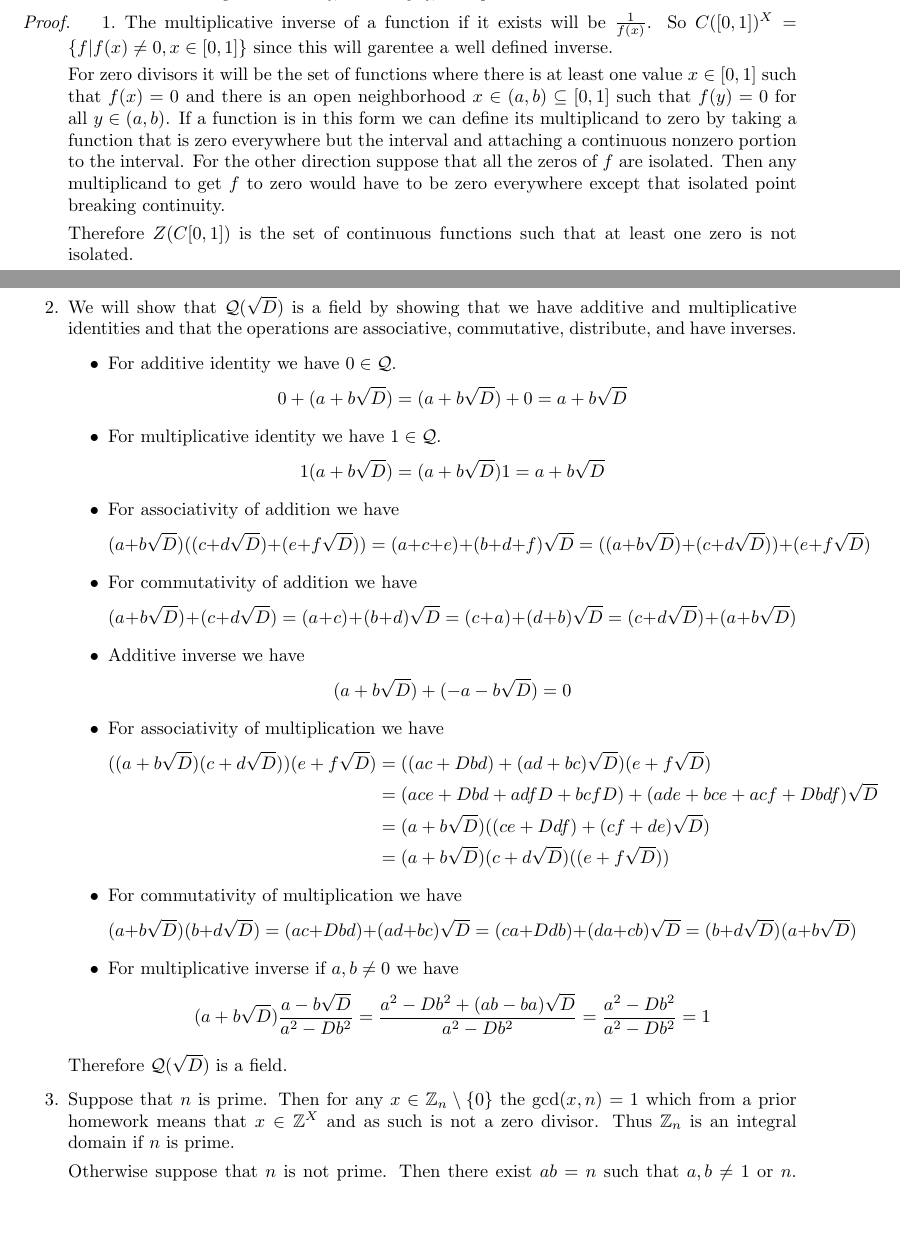
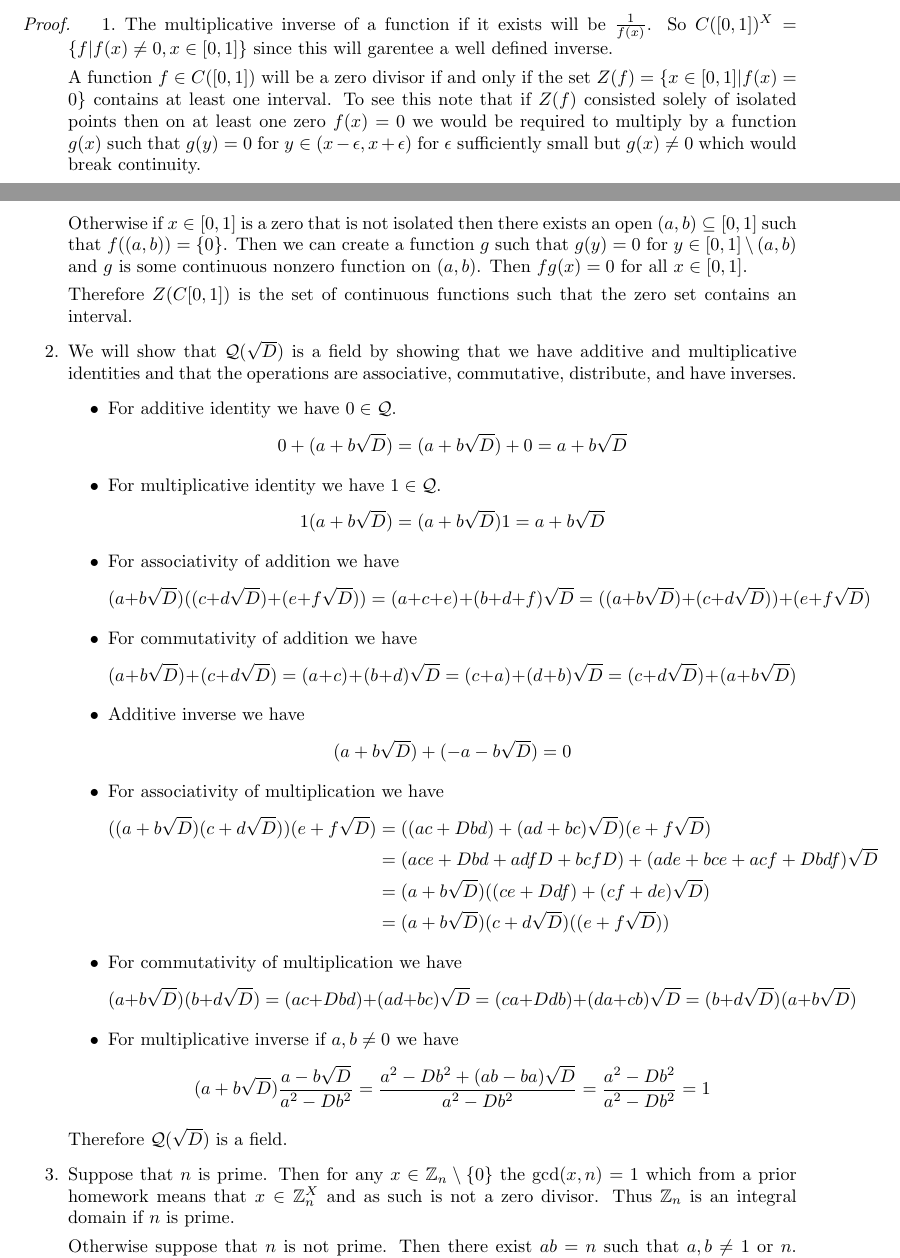
Before and after one commit to albenzo/MATH-7210, a LaTeX problem sheet (hw8/hw8.tex): two parts of pages 3 and 4 of 6, joined at a grey line, cut so that both start at the same text, the shorter picture padded with empty space. Compiled offline with pdfLaTeX.

Commit message:
Finished hw8

```diff
--- a/hw8/hw8.tex
+++ b/hw8/hw8.tex
@@ -237,18 +238,20 @@ Therefore $G\cong S_3$.
     $\frac{1}{f(x)}$. So $C([0,1])^X=\{f|f(x)\neq 0,x\in[0,1]\}$ since this will
     garentee a well defined inverse.
 
-    For zero divisors it will be the set of functions where there is at least
-    one value $x\in[0,1]$ such that $f(x)=0$ and there is an open neighborhood
-    $x\in(a,b)\subseteq[0,1]$ such that $f(y)=0$ for all $y\in(a,b)$. If a function is
-    in this form we can define its multiplicand to zero by taking a function
-    that is zero everywhere but the interval and attaching a continuous
-    nonzero portion to the interval. For the other direction suppose that
-    all the zeros of $f$ are isolated. Then any multiplicand to get $f$ to
-    zero would have to be zero everywhere except that isolated point breaking
-    continuity.
+    A function $f\in C([0,1])$ will be a zero divisor if and only if
+    the set $Z(f)=\{x\in[0,1]|f(x)=0\}$ contains at least one interval.
+    To see this note that if $Z(f)$ consisted solely of isolated points
+    then on at least one zero $f(x)=0$ we would be required to multiply by a function
+    $g(x)$ such that $g(y)=0$ for $y\in(x-\epsilon,x+\epsilon)$ for $\epsilon$ sufficiently small
+    but $g(x)\neq 0$ which would break continuity.
 
-    Therefore $Z(C[0,1])$ is the set of continuous functions such that
-    at least one zero is not isolated.
+    Otherwise if $x\in[0,1]$ is a zero that is not isolated then there exists
+    an open $(a,b)\subseteq[0,1]$ such that $f((a,b))=\{0\}$. Then we can create a function
+    $g$ such that $g(y)=0$ for $y\in[0,1]\setminus(a,b)$ and $g$ is some continuous nonzero
+    function on $(a,b)$. Then $fg(x)=0$ for all $x\in [0,1]$.
+
+    Therefore $Z(C[0,1])$ is the set of continuous functions such that the
+    zero set contains an interval.
   \item We will show that $\mathcal{Q}(\sqrt{D})$ is a field by showing that
     we have additive and multiplicative identities and that the operations are
     associative, commutative, distribute, and have inverses.
@@ -281,7 +284,7 @@ Therefore $G\cong S_3$.
     \end{itemize}
     Therefore $\mathcal{Q}(\sqrt{D})$ is a field.
   \item Suppose that $n$ is prime. Then for any $x\in \bb{Z}_n\setminus\{0\}$ the $\gcd(x,n)=1$
-    which from a prior homework means that $x\in\bb{Z}^X$ and as such is not a zero
+    which from a prior homework means that $x\in\bb{Z}^X_n$ and as such is not a zero
     divisor. Thus $\bb{Z}_n$ is an integral domain if $n$ is prime.
 
     Otherwise suppose that $n$ is not prime. Then there exist $ab=n$
```
Also changed, not shown: hw8/hw8.pdf, hw8/hw8.tex (17 more changed lines).
